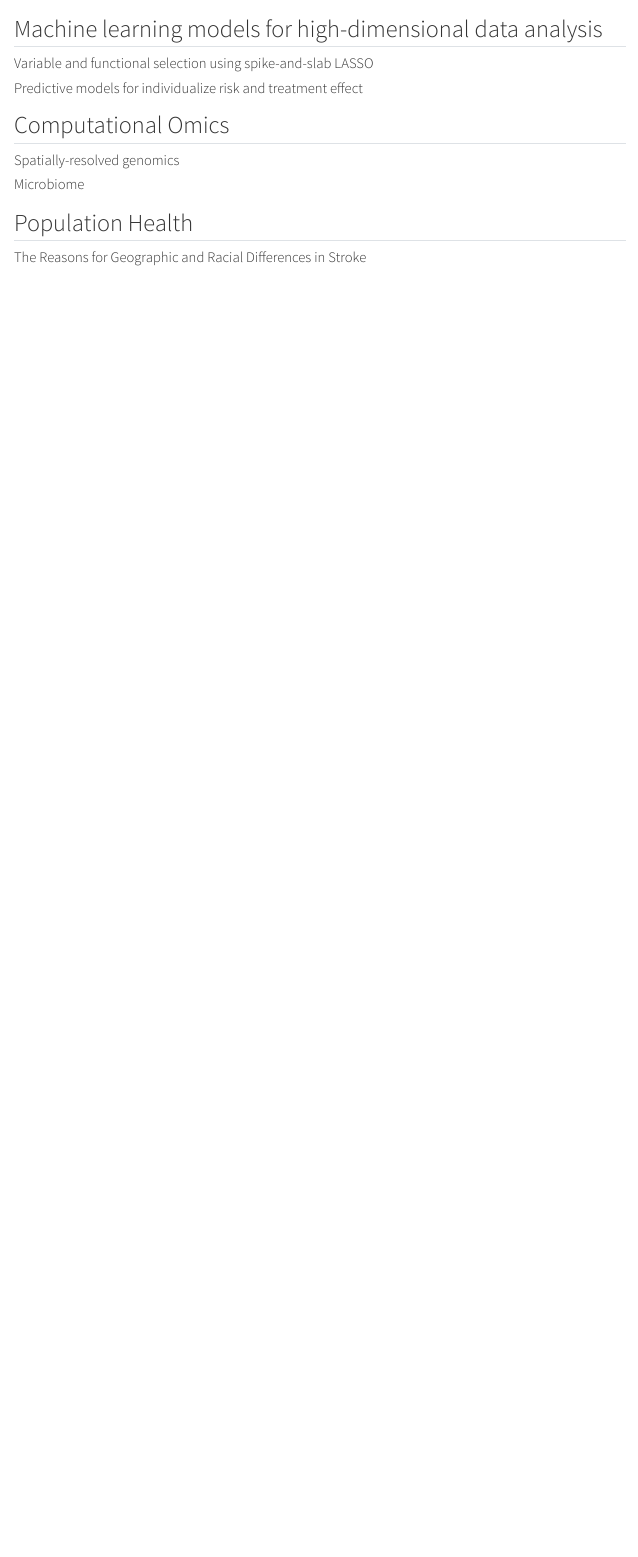
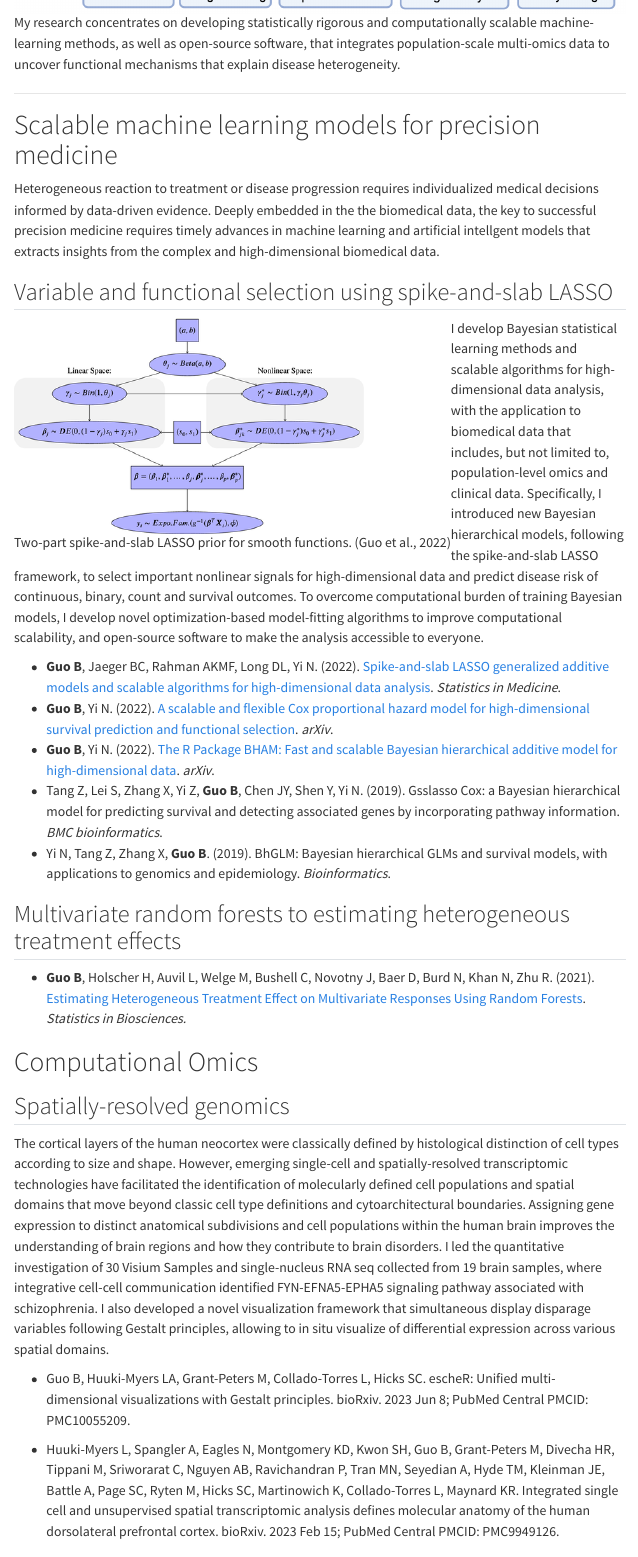
Before and after one commit to boyiguo1/boyiguo1.github.io, a Quarto document (projects.qmd): the page in a window 1100 px wide, from 70 px down before the commit and from 320 px down after it. Rendered offline with R 4.5, knitr and Pandoc in place of Quarto, with nearby package versions; menus at the side of the page are left out.

Commit message:
Revise projects page

```diff
--- a/projects.qmd
+++ b/projects.qmd
@@ -5,49 +5,92 @@ format:
         toc: true
         toc-depth: 3
 ---
-## Machine learning models for high-dimensional data analysis
 
-#### Variable and functional selection using spike-and-slab LASSO
+![](img/researchBanner.png){fig-align="center"} My research concentrates on developing statistically rigorous and computationally scalable machine-learning methods, as well as open-source software, that integrates population-scale multi-omics data to uncover functional mechanisms that explain disease heterogeneity.
+
+------------------------------------------------------------------------
+
+# Scalable machine learning models for precision medicine
+
+Heterogeneous reaction to treatment or disease progression requires individualized medical decisions informed by data-driven evidence. Deeply embedded in the the biomedical data, the key to successful precision medicine requires timely advances in machine learning and artificial intellgent models that extracts insights from the complex and high-dimensional biomedical data.
+
+## Variable and functional selection using spike-and-slab LASSO
+<div>
+<div style="float: left; position: relative; top: 0px; padding: -10px;">
+![Two-part spike-and-slab LASSO prior for smooth functions. (Guo et al., 2022)](img/SSL_GAM.png){width=80%}
+</div>
+
+I develop Bayesian statistical learning methods and scalable algorithms for high-dimensional data analysis, with the application to biomedical data that includes, but not limited to, population-level omics and clinical data. Specifically,
+I introduced new Bayesian hierarchical models, following the spike-and-slab LASSO framework, to select important nonlinear signals for high-dimensional data and predict disease risk of continuous, binary, count and survival outcomes. To overcome computational burden of training Bayesian models, I develop novel optimization-based model-fitting algorithms to improve computational scalability, and open-source software to make the analysis accessible to everyone.
+</div>
+
+* __Guo B__, Jaeger BC, Rahman AKMF, Long DL, Yi N. (2022). [Spike-and-slab LASSO generalized additive models and scalable algorithms for high-dimensional data analysis](https://onlinelibrary.wiley.com/doi/full/10.1002/sim.9483). _Statistics in Medicine_.
+* __Guo B__, Yi N. (2022). [A scalable and flexible Cox proportional hazard model for high-dimensional survival prediction and functional selection](https://doi.org/10.48550/arXiv.2205.11600). _arXiv_.
+* __Guo B__, Yi N. (2022). [The R Package BHAM: Fast and scalable Bayesian hierarchical additive model for high-dimensional data](https://doi.org/10.48550/arXiv.2207.02348). _arXiv_.
+* Tang Z, Lei S, Zhang X, Yi Z, __Guo B__, Chen JY, Shen Y, Yi N. (2019). Gsslasso Cox: a Bayesian hierarchical model for predicting survival and detecting associated genes by incorporating pathway information. _BMC bioinformatics_.
+* Yi N, Tang Z, Zhang X, __Guo B__. (2019). BhGLM: Bayesian hierarchical GLMs and survival models, with applications to genomics and epidemiology. _Bioinformatics_.
 
 
-#### Predictive models for individualize risk and treatment effect
+## Multivariate random forests to estimating heterogeneous treatment effects
+
+
+* **Guo B**, Holscher H, Auvil L, Welge M, Bushell C, Novotny J, Baer D, Burd N, Khan N, Zhu R. (2021). [Estimating Heterogeneous Treatment Effect on Multivariate Responses Using Random Forests](https://doi.org/10.1007/s12561-021-09310-w).  _Statistics in Biosciences._
+
+<!-- , including unsupervised learning models to estimate heterogeneous treatment effect\cite{guo2021estimating}, count-based models to select differentiable features \cite{zhang2018negative, pendegraft2019bayesian, zhang2020zero} and high-dimensional predictive models to quantify risk \cite{guo2022spike, guo2022scalable, tang2019gsslasso}.  -->
+
+
+
+<!--  Leveraging the complex omics data, e.g. microbiome or gene expression, we develop high-dimensional nonparametric models, including multivariate random forest and generalized additive models, to estimate individualized treatment effects and predict disease risks. These novel machine-learning models substantially reduce the analytic bias due to the parametric assumptions of existing methods and deliver easily interpretable evidence to inform decision-making and improve the understanding of disease etiology. -->
+
+
+
+
 
 <!-- ### Bayesian spike-and-slab LASSO models for high-dimensional data analysis -->
+
 <!-- ### Treatmeng Effect Prediction -->
 
+<!-- 1. Novel nonparametric models to estimate individualized treatment effects and disease risk using high-dimensional omics data: Heterogeneous reaction to treatment or disease progression requires individualized medical decisions informed by data-driven evidence, improving the outlook of precision medicine. Leveraging the complex omics data, e.g. microbiome or gene expression, we develop high-dimensional nonparametric models, including multivariate random forest and generalized additive models, to estimate individualized treatment effects and predict disease risks. These novel machine-learning models substantially reduce the analytic bias due to the parametric assumptions of existing methods and deliver easily interpretable evidence to inform decision-making and improve the understanding of disease etiology. I led the design and development of these novel methods, benchmarked the proposed methods against the state-of-the-art methods and worked with interdisciplinary research teams to translate analytic results into novel findings. -->
 
-<!-- 1.	Novel nonparametric models to estimate individualized treatment effects and disease risk using high-dimensional omics data: Heterogeneous reaction to treatment or disease progression requires individualized medical decisions informed by data-driven evidence, improving the outlook of precision medicine. Leveraging the complex omics data, e.g. microbiome or gene expression, we develop high-dimensional nonparametric models, including multivariate random forest and generalized additive models, to estimate individualized treatment effects and predict disease risks. These novel machine-learning models substantially reduce the analytic bias due to the parametric assumptions of existing methods and deliver easily interpretable evidence to inform decision-making and improve the understanding of disease etiology. I led the design and development of these novel methods, benchmarked the proposed methods against the state-of-the-art methods and worked with interdisciplinary research teams to translate analytic results into novel findings. -->
-<!-- a.	Guo B, Yi N. A scalable and flexible Cox proportional hazards model for high-dimensional survival prediction and functional selection. arXiv. 2022 May. [Preprint.] DOI: 10.48550/ARXIV.2205.11600 -->
-<!-- b.	Guo B, Yi N. The R Package BHAM: Fast and Scalable Bayesian Hierarchical Additive Model for High-dimensional Data. arXiv. 2022 Jul. [Preprint.] DOI: 10.48550/ARXIV.2207.02348 -->
-<!-- c.	Guo B, Jaeger BC, Rahman AKMF, Long DL, Yi N. Spike-and-slab least absolute shrinkage and selection operator generalized additive models and scalable algorithms for high-dimensional data analysis. Stat Med. 2022 Sep 10;41(20):3899-3914. PubMed PMID: 35665524.  -->
-<!-- d.	Guo B, Holscher H, Auvil L, Welge M, Bushell C, Novotny J, Baer D, Burd N, Khan N, Zhu R. Estimating Heterogeneous Treatment Effect on Multivariate Responses Using Random Forests. Statistics in Biosciences. 2021 May 15; :-. Available from: https://link.springer.com/10.1007/s12561-021-09310-w DOI: 10.1007/s12561-021-09310-w -->
+<!-- a. Guo B, Yi N. A scalable and flexible Cox proportional hazards model for high-dimensional survival prediction and functional selection. arXiv. 2022 May. [Preprint.] DOI: 10.48550/ARXIV.2205.11600 -->
 
+<!-- b. Guo B, Yi N. The R Package BHAM: Fast and Scalable Bayesian Hierarchical Additive Model for High-dimensional Data. arXiv. 2022 Jul. [Preprint.] DOI: 10.48550/ARXIV.2207.02348 -->
+
+<!-- c. Guo B, Jaeger BC, Rahman AKMF, Long DL, Yi N. Spike-and-slab least absolute shrinkage and selection operator generalized additive models and scalable algorithms for high-dimensional data analysis. Stat Med. 2022 Sep 10;41(20):3899-3914. PubMed PMID: 35665524.  -->
+
+<!-- d. Guo B, Holscher H, Auvil L, Welge M, Bushell C, Novotny J, Baer D, Burd N, Khan N, Zhu R. Estimating Heterogeneous Treatment Effect on Multivariate Responses Using Random Forests. Statistics in Biosciences. 2021 May 15; :-. Available from: https://link.springer.com/10.1007/s12561-021-09310-w DOI: 10.1007/s12561-021-09310-w -->
 
 <!-- Scalable Bayesian hierarchical models to analyze high-dimensional microbiome data: Though enlightening human physiology, microbiome data poses significant analytic challenges, due to its sparse and high-dimensional nature. To analyze the complex microbiome data, we developed Bayesian hierarchical models to simultaneously investigate hundreds and thousands of microbes while rigorously controlling error rates and maintaining statistical power. To expedite the model fitting, we proposed computationally efficient optimization-based algorithms for the Bayesian models to improve scalability. During the methodology development, I led the benchmarking of the proposed methods against the state-of-the-art methods, designing and implementing numeric studies using synthetic data. -->
 
-<!-- a.	Pendegraft AH, Guo B, Yi N. Bayesian hierarchical negative binomial models for multivariable analyses with applications to human microbiome count data. PLoS One. 2019;14(8):e0220961. PubMed Central PMCID: PMC6706006.  -->
-<!-- b.	Zhang X, Guo B, Yi N. Zero-Inflated gaussian mixed models for analyzing longitudinal microbiome data. PLoS One. 2020;15(11):e0242073. PubMed Central PMCID: PMC7652264.  -->
-<!-- c.	Zhang X, Pei Y, Zhang L, Guo B, Pendegraft A, Zhuang W, Yi N. Negative Binomial Mixed Models for Analyzing Longitudinal Microbiome Data. Frontiers in Microbiology. 2018 DOI: 10.3389/fmicb.2018.01683 -->
+<!-- a. Pendegraft AH, Guo B, Yi N. Bayesian hierarchical negative binomial models for multivariable analyses with applications to human microbiome count data. PLoS One. 2019;14(8):e0220961. PubMed Central PMCID: PMC6706006.  -->
+
+<!-- b. Zhang X, Guo B, Yi N. Zero-Inflated gaussian mixed models for analyzing longitudinal microbiome data. PLoS One. 2020;15(11):e0242073. PubMed Central PMCID: PMC7652264.  -->
+
+<!-- c. Zhang X, Pei Y, Zhang L, Guo B, Pendegraft A, Zhuang W, Yi N. Negative Binomial Mixed Models for Analyzing Longitudinal Microbiome Data. Frontiers in Microbiology. 2018 DOI: 10.3389/fmicb.2018.01683 -->
 
 <!-- ### Open-source software -->
+
 <!-- Scientific software development translating cutting-edge statistical models to open-access interfaces: High-quality open-access software is indispensable for quantitative analysis, providing data-driven evidence to scientific hypotheses. Furthermore, with growing concerns about reproducibility, scientific software improves the standard by providing a well-documented well-designed interface, greatly reducing the technical burdens of conducting complex analysis. Leveraging my previous training in software engineering, I designed and implemented cutting-edge high-dimensional models in the R programming platform, translating theoretical statistical frameworks to open-access software. The software were validated and tested using both synthetic and real-world data. The developed software has been maintained. -->
 
-<!--   a.	Guo B. A Reproducible Framework to Calculating Residential Segregation Indices With Decennial US Census Data. Zenodo, 2023 Jan. [Software.] DOI: 10.5281/ZENODO.7561874 -->
-<!--   b.	Guo B, Zhu R. The R Package MOTE.RF: Estimating Heterogeneous Treatment Effect on Multivariate Responses Using Random Forests. Zenodo, 2023 Jan. [Software.] DOI: 10.5281/ZENODO.7561850 -->
-<!--   c.	Guo B, Yi N. The R Package BHAM: Fast and Scalable Bayesian Hierarchical Additive Model for High-dimensional Data. arXiv. 2022 Jul. [Preprint.] DOI: 10.48550/ARXIV.2207.02348 -->
-<!--   d.	Yi N, Tang Z, Zhang X, Guo B. BhGLM: Bayesian hierarchical GLMs and survival models, with applications to genomics and epidemiology. Bioinformatics. 2019 April 15; 35(8):1419-1421. DOI: 10.1093/bioinformatics/bty803 -->
+<!--   a.   Guo B. A Reproducible Framework to Calculating Residential Segregation Indices With Decennial US Census Data. Zenodo, 2023 Jan. [Software.] DOI: 10.5281/ZENODO.7561874 -->
 
+<!--   b.   Guo B, Zhu R. The R Package MOTE.RF: Estimating Heterogeneous Treatment Effect on Multivariate Responses Using Random Forests. Zenodo, 2023 Jan. [Software.] DOI: 10.5281/ZENODO.7561850 -->
+
+<!--   c.   Guo B, Yi N. The R Package BHAM: Fast and Scalable Bayesian Hierarchical Additive Model for High-dimensional Data. arXiv. 2022 Jul. [Preprint.] DOI: 10.48550/ARXIV.2207.02348 -->
+
+<!--   d.   Yi N, Tang Z, Zhang X, Guo B. BhGLM: Bayesian hierarchical GLMs and survival models, with applications to genomics and epidemiology. Bioinformatics. 2019 April 15; 35(8):1419-1421. DOI: 10.1093/bioinformatics/bty803 -->
 
 <!-- ## Multiscale Data Analysis -->
+
 <!-- ## Molecular and Cellular via Spatially resolved transcriptomics -->
 
-## Computational Omics
+# Computational Omics
 
-#### Spatially-resolved genomics
+## Spatially-resolved genomics
 
-#### Microbiome
+The cortical layers of the human neocortex were classically defined by histological distinction of cell types according to size and shape. However, emerging single-cell and spatially-resolved transcriptomic technologies have facilitated the identification of molecularly defined cell populations and spatial domains that move beyond classic cell type definitions and cytoarchitectural boundaries. Assigning gene expression to distinct anatomical subdivisions and cell populations within the human brain improves the understanding of brain regions and how they contribute to brain disorders. I led the quantitative investigation of 30 Visium Samples and single-nucleus RNA seq collected from 19 brain samples, where integrative cell-cell communication identified FYN-EFNA5-EPHA5 signaling pathway associated with schizophrenia. I also developed a novel visualization framework that simultaneous display disparage variables following Gestalt principles, allowing to in situ visualize of differential expression across various spatial domains.
 
+-   Guo B, Huuki-Myers LA, Grant-Peters M, Collado-Torres L, Hicks SC. escheR: Unified multi-dimensional visualizations with Gestalt principles. bioRxiv. 2023 Jun 8; PubMed Central PMCID: PMC10055209.
 
-## Population Health
+-   Huuki-Myers L, Spangler A, Eagles N, Montgomery KD, Kwon SH, Guo B, Grant-Peters M, Divecha HR, Tippani M, Sriworarat C, Nguyen AB, Ravichandran P, Tran MN, Seyedian A, Hyde TM, Kleinman JE, Battle A, Page SC, Ryten M, Hicks SC, Martinowich K, Collado-Torres L, Maynard KR. Integrated single cell and unsupervised spatial transcriptomic analysis defines molecular anatomy of the human dorsolateral prefrontal cortex. bioRxiv. 2023 Feb 15; PubMed Central PMCID: PMC9949126.
 
-#### The Reasons for Geographic and Racial Differences in Stroke
```
Also changed, not shown: docs/search.json, img/SSL_GAM.png (added), img/researchBanner.png (added), projects.qmd (18 more changed lines), 5 other files.
